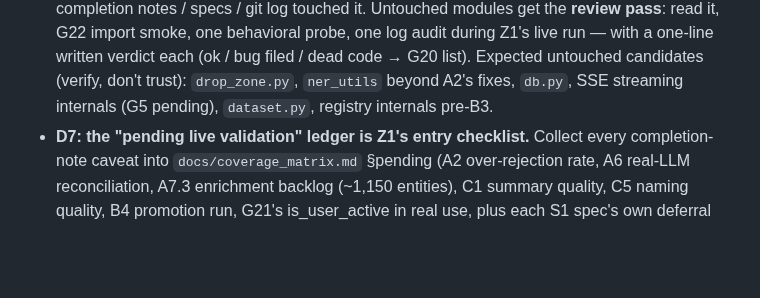
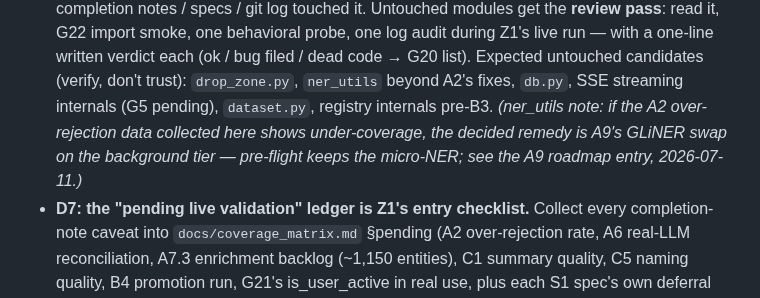
Before and after one commit to Deepnar/ice, a Markdown page: docs/specs/Z1_tuning_coverage.md, the part around the change. Rendered like a GitHub page; blank space fills up the shorter version.

```diff
--- a/docs/specs/Z1_tuning_coverage.md
+++ b/docs/specs/Z1_tuning_coverage.md
@@ -55,7 +55,10 @@ shipped. Z1 = the tuning gate + the coverage gate, strictly before FINAL.
   one-line written verdict each (ok / bug filed / dead code → G20 list).
   Expected untouched candidates (verify, don't trust): `drop_zone.py`,
   `ner_utils` beyond A2's fixes, `db.py`, SSE streaming internals (G5 pending),
-  `dataset.py`, registry internals pre-B3.
+  `dataset.py`, registry internals pre-B3. *(ner_utils note: if the A2
+  over-rejection data collected here shows under-coverage, the decided remedy
+  is A9's GLiNER swap on the background tier — pre-flight keeps the micro-NER;
+  see the A9 roadmap entry, 2026-07-11.)*
 - **D7: the "pending live validation" ledger is Z1's entry checklist.** Collect
   every completion-note caveat into `docs/coverage_matrix.md` §pending (A2
   over-rejection rate, A6 real-LLM reconciliation, A7.3 enrichment backlog
```
Also changed, not shown: docs/ROADMAP.md (+2 -2 lines), docs/specs/G23_C17_data_longevity.md (+5 -1 lines).
